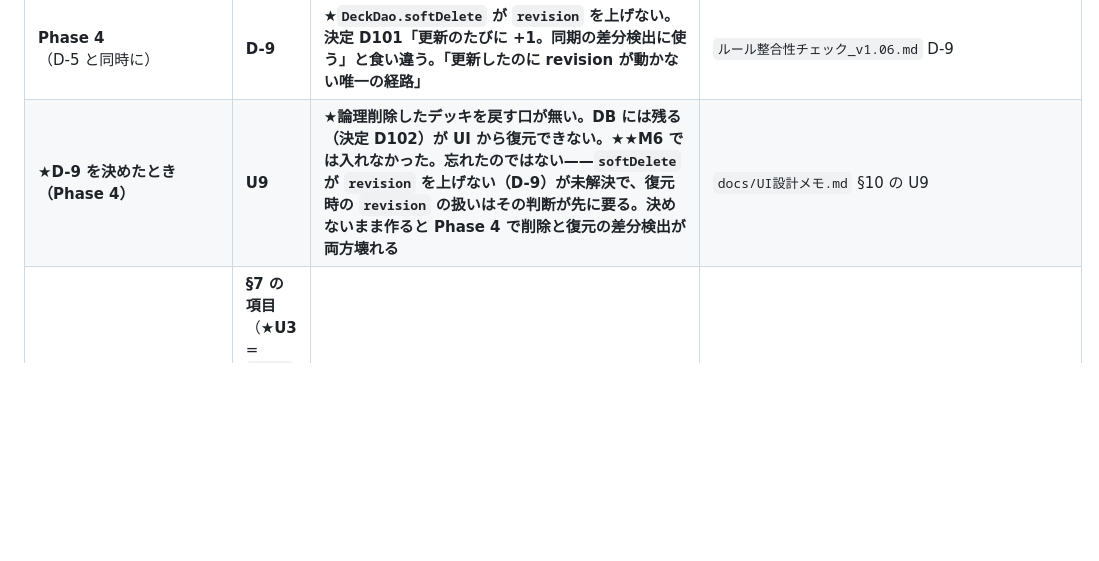
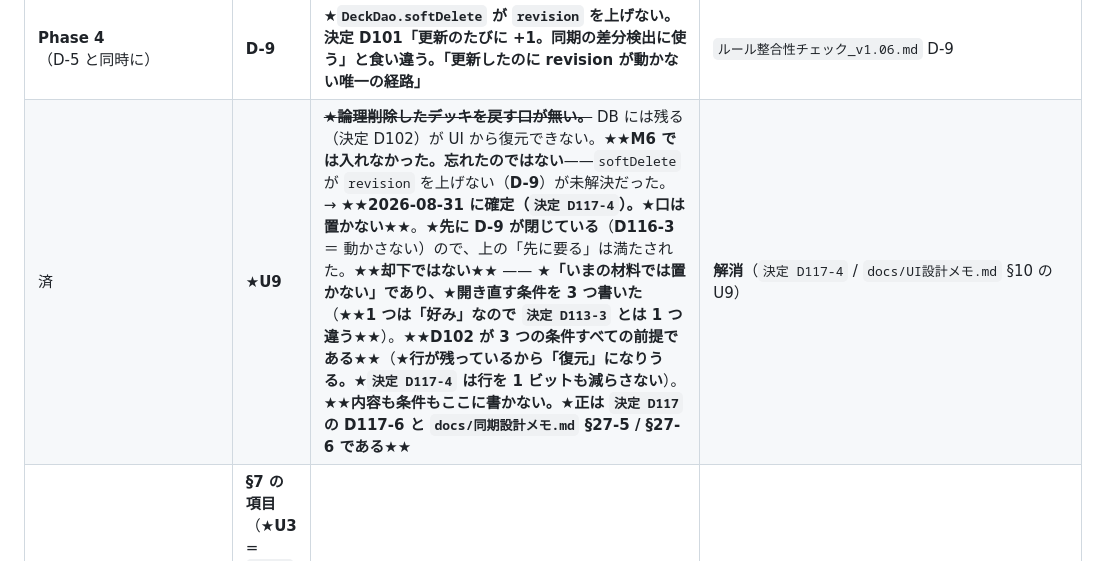
Before and after one commit to avidreadersheep/loveca, a Markdown page: CLAUDE.md, the part around one of its changes. GitHub-like rendering; blank space fills up the shorter version.

Commit message:
索引を D117 に合わせる —— ★§8 の束 A の 1 行と U9 の 1 行
★★2 行だけである。★D115 / D116 は束 A の 1 行だけだったが、★今回は U9 が閉じたので 1 行増えた★★。

★★束 A の行★★ —— ★D116 の文の隣に追記した。★既存の字面は 1 文字も動かしていない。
★書いたのは 5 つ ——
★(1) 2 問に回答が返った（`決定 D117`）/
★(2) ★★「もう捨てている」と読まないこと★★（★材料が 4 つとも無く、★D116-6 は 1 文字も動かない / D117-5）/
★(3) ★★「戻す口は永久に置かない」とも読まないこと★★（★開き直す条件が 3 つ / D117-6）/
★(4) ★★2 問とも推奨が先に出ている。★独立の裏づけには使えない★★（D117-2 / §7-12）/
★(5) ★★D110-4 は従属が残り、★危険は N-19 へ移った★★（D117-7）＋ ★N-19 を新設したこと（D117-8）。
★★中身は書かない。★正は同期設計メモ §9-9 / §27 と `決定 D117` の詳細である★★（D-15）。

★★U9 の行★★ —— ★「D-9 を決めたとき（Phase 4）」から★★「済」★★へ。
★U7 / U11 / U22 / U23 と同じ形で、★★取り消し線で経緯を残し、★消していない★★。
★「先に D-9 が閉じている」ことも書いた（★D116-3。★上の行が「先に要る」と書いていた分）。
★★却下ではないことと、★D102 が 3 つの条件すべての前提であることを明記した★★。
★内容も条件もここには書かない（★正は `決定 D117` の D117-6 と同期設計メモ §27-5 / §27-6）。

★束 A の 9 項目のうち★何が残っているかをここに数えない（★正は同期設計メモ §1 / D-15）。

★コードは 1 行も触っていない。★テストの件数も 1 件も動かない（★.md しか触っていない）。

Co-Authored-By: Claude Opus 5 <noreply@anthropic.com>

```diff
--- a/CLAUDE.md
+++ b/CLAUDE.md
@@ -1136,7 +1136,7 @@ D88 は**途中に挿し込んだ**ので付け替えが要ったが、**末尾
 | **Phase 4**（D-5 / D-9 と同時に） | **D-14** | ★**`Deck.copyWith` の既定値違反は UI から到達しなくなったが、本体は未修正。**M6（決定 D70）で `DeckRepository.save` を明示コンストラクタにした結果、`loveca-ui/lib` からの呼び出しは 0 件。★**解消済みと読まないこと**——Phase 6 のサーバや Phase 4 の同期は踏みうる | `ルール整合性チェック_v1.06.md` D-14 |
 | ★**Phase 4 の束 A**（★**D-9 / D-5 / D-14 と同時**。★**同じ問いである**） | ★**D-26** | ★★**`ord` の backfill が `revision` を上げず、マスタに依存する。**★★ `schemaVersion` 2 → 3 の `onUpgrade`（決定 D65 / **D99**）は `DeckDao.save` を通らないので、**デッキの中身（`ord`）が変わるのに `revision` が動かない**。★**さらに規則順は `cost` / `score` を引く**ので、マスタ未取り込みの端末では`printingId` 昇順だけになり、★**同じ `revision` で中身が違う**状態ができる。★**壊れはしない**（null を末尾に落とす規則があるので全順序は決まる。「マスタが空でも落ちない」を `migration_test` が固定）。★**型は D-15 (h)**（doc が実装より広い。D65 の「`ord` は `revision` に乗る」に限定が無い）。★**走査では出ない** | `ルール整合性チェック_v1.06.md` D-26 |
 | **Phase 4**（D-5 と同時に） | **D-9** | ★**`DeckDao.softDelete` が `revision` を上げない。**決定 D101「更新のたびに +1。同期の差分検出に使う」と食い違う。**「更新したのに revision が動かない唯一の経路」** | `ルール整合性チェック_v1.06.md` D-9 |
-| ★**D-9 を決めたとき（Phase 4）** | **U9** | ★**論理削除したデッキを戻す口が無い。**DB には残る（決定 D102）が UI から復元できない。★★**M6 では入れなかった。忘れたのではない**——`softDelete` が `revision` を上げない（**D-9**）が未解決で、復元時の `revision` の扱いはその判断が先に要る。決めないまま作ると Phase 4 で**削除と復元の差分検出が両方壊れる** | `docs/UI設計メモ.md` §10 の U9 |
+| 済 | ★**U9** | ~~★**論理削除したデッキを戻す口が無い。**~~ DB には残る（決定 D102）が UI から復元できない。★★**M6 では入れなかった。忘れたのではない**——`softDelete` が `revision` を上げない（**D-9**）が未解決だった。→ ★★**2026-08-31 に確定（`決定 D117-4`）。★口は置かない**★★。★**先に D-9 が閉じている**（**D116-3** ＝ 動かさない）ので、上の「先に要る」は満たされた。★★**却下ではない**★★ —— ★**「いまの材料では置かない」であり、★開き直す条件を 3 つ書いた**（★★**1 つは「好み」なので `決定 D113-3` とは 1 つ違う**★★）。★★**D102 が 3 つの条件すべての前提である**★★（★**行が残っているから「復元」になりうる。★`決定 D117-4` は行を 1 ビットも減らさない**）。★★**内容も条件もここに書かない。★正は `決定 D117` の **D117-6** と `docs/同期設計メモ.md` §27-5 / §27-6 である**★★ | **解消**（`決定 D117-4` / `docs/UI設計メモ.md` §10 の U9） |
 | **Phase 5 着手時** | **§7 の項目**（★**U3** = `thumb` 200px / ★**U1** = 画像供給経路。ほかは無番） | ★**内訳と件数はここに書かない。正は §7 の表**（★項目は増える —— M-B5 / D90-3 でタッチの `Tooltip` が足された）。★**未了である限り Release 1 を「完了」と呼べない** | `docs/UI設計メモ.md` §7 |
 | **Phase 5** | **U4** | 一覧の投影クエリを `loveca_db` へ移すか（スマホが同じ投影を要すると確定したとき） | `docs/UI設計メモ.md` §4-5 |
 | **Phase 5** | **U8** | ~~★**ペインの切替しきい値 840 論理px は暫定値**~~ → ★**M4 で実測して確定**（採用 320 / 444+1+320 = 765 ≤ 840）。**残るのは実機のタブレットでの妥当性だけ**。★★**測定値の格が 2 段ある。混ぜないこと**★★——**格(1)** はウィジェットテストの**溢れない下限**（テスト用フォント / 構造の話）、**格(2)** は実機の実データで**刷り番号の行が読める下限**（可読性の話）。★★**採用値 320 の根拠は格(2) であり、余裕を計算するときも格(2) から引く**★★（★**束 B が格(1) から引いて「余裕 32」と書いたのが実例**。2026-08-27 訂正）。★★**測定値をここに書かない。正は `docs/UI設計メモ.md` §9-7 の表**★★（★**格(1) と格(2) にたまたま同じ数が入った時期があり、索引に写すと最も取り違えやすいものを二重に持つ**）。★**2026-08-27 に格(2) を測り直した**（D83 の「測定値を持つ項目は同時に測り直す」）—— **D61 の結論は変わらない** | `docs/UI設計メモ.md` §9-7 / `docs/決定事項一覧.md` D83 |
```
Also changed, not shown: other parts of CLAUDE.md (+1 -1 lines).
